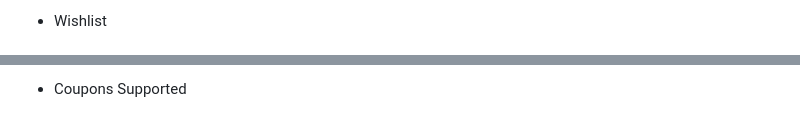
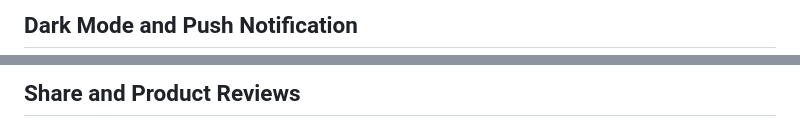
Before and after one commit to silvered-shark/flutter-ecommerce-mobile-app, a Markdown page: README.md, 2 parts joined by grey strips. Drawn GitHub-style.

```diff
--- a/README.md
+++ b/README.md
@@ -24,3 +24,3 @@ This mobile app, built on the foundation of the Bagisto eCommerce framework and
 
-- Wishlist
+## Dark Mode and Push Notification
 
@@ -36,3 +36,3 @@ This mobile app, built on the foundation of the Bagisto eCommerce framework and
 
-- Coupons Supported
+## Share and Product Reviews
 
```
Also changed, not shown: other parts of README.md (+12 -14 lines).
